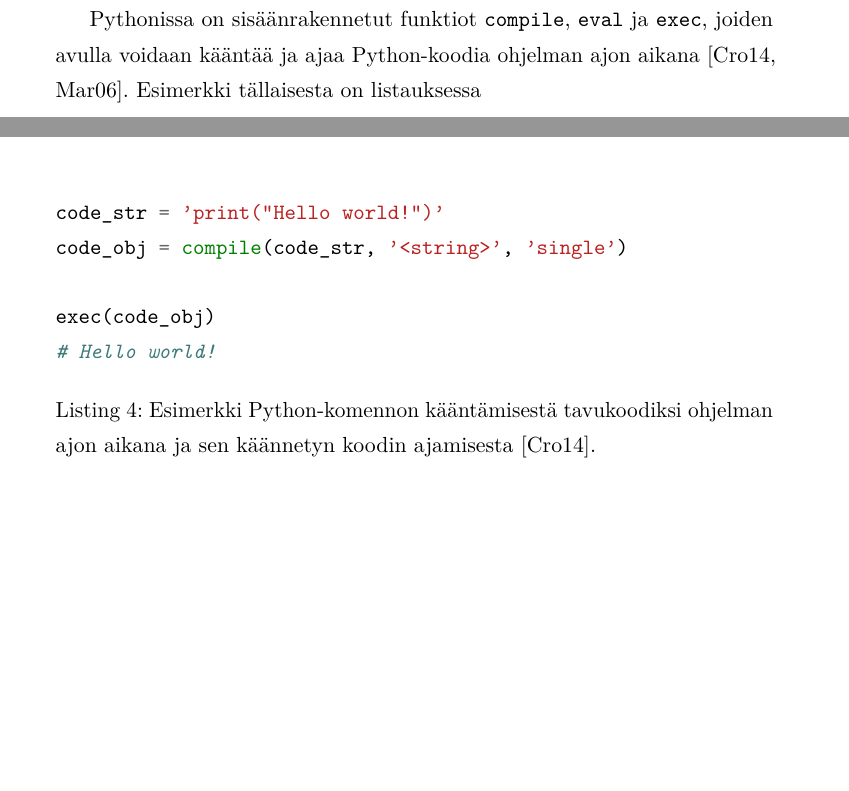
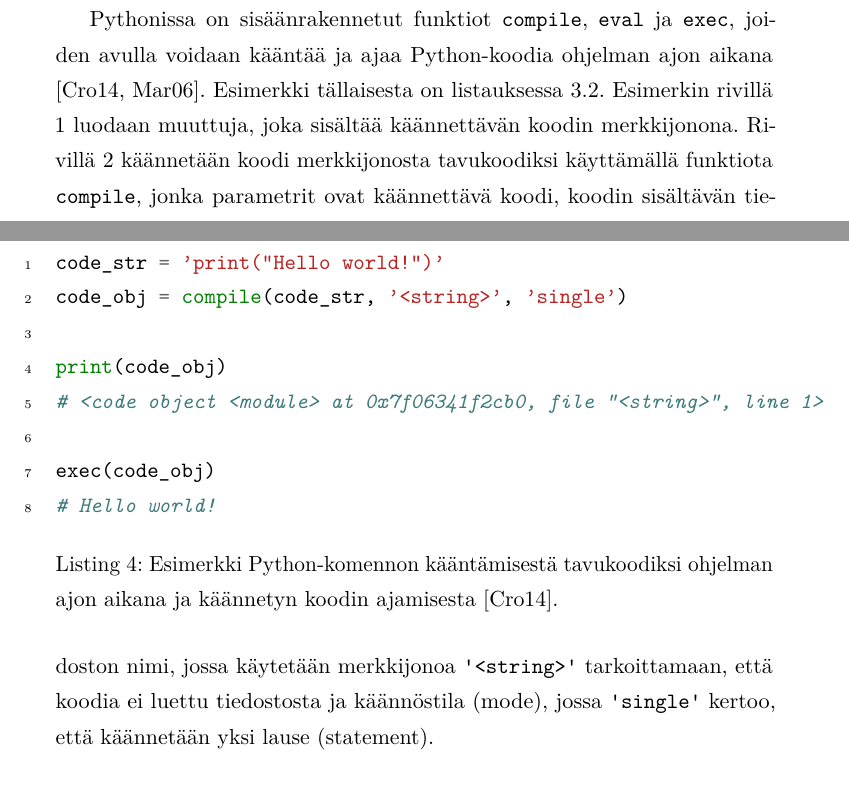
Before and after one commit to razz0/metaohjelmointi, a LaTeX document (tutkielma.tex): two parts of pages 8 and 9 of 11 before the commit and two parts of pages 8 and 10 of 11 after it, joined at a grey line, cut so that both start at the same text, the shorter picture padded with empty space. Compiled offline with pdfLaTeX.

Commit message:
selitä compile-exec esimerkki

```diff
--- a/tutkielma.tex
+++ b/tutkielma.tex
@@ -247,14 +247,15 @@ Pythonin standardikirjaston inspect-moduuli tarjoaa työkaluja introspektioon oh
 
 % TODO: Exec. Eval. Compile.
 
-Pythonissa on sisäänrakennetut funktiot \verb|compile|, \verb|eval| ja \verb|exec|, joiden avulla voidaan kääntää ja ajaa Python-koodia ohjelman ajon aikana \cite{codeobjects,martelli2006python}. Esimerkki tällaisesta on listauksessa
+Pythonissa on sisäänrakennetut funktiot \verb|compile|, \verb|eval| ja \verb|exec|, joiden avulla voidaan kääntää ja ajaa Python-koodia ohjelman ajon aikana \cite{codeobjects,martelli2006python}. Esimerkki tällaisesta on listauksessa \ref{lst:ex_compile}. Esimerkin rivillä 1 luodaan muuttuja, joka sisältää käännettävän koodin merkkijonona. Rivillä 2 käännetään koodi merkkijonosta tavukoodiksi käyttämällä funktiota \verb|compile|, jonka parametrit ovat käännettävä koodi, koodin sisältävän tiedoston nimi, jossa käytetään merkkijonoa \verb|'<string>'| tarkoittamaan, että koodia ei luettu tiedostosta ja käännöstila (mode), jossa \verb|'single'| kertoo, että käännetään yksi lause (statement).
 
 \begin{listing}
-    \inputminted{python}{code/dynamichello.py}
+    \inputminted[linenos]{python}{code/dynamichello.py}
     \label{lst:ex_compile}
-    \caption{Esimerkki Python-komennon kääntämisestä tavukoodiksi ohjelman ajon aikana ja sen käännetyn koodin ajamisesta \cite{codeobjects}.}
+    \caption{Esimerkki Python-komennon kääntämisestä tavukoodiksi ohjelman ajon aikana ja käännetyn koodin ajamisesta \cite{codeobjects}.}
 \end{listing}
 
+% TODO: dis https://docs.python.org/2/library/dis.html
 
 %%%%%%%%%%%%%%%%%%%
 \subsection{Käännösaikainen metaohjelmointi}
```
Also changed, not shown: code/dynamichello.py (+3 -0 lines), tutkielma.tex (2 more changed lines).
